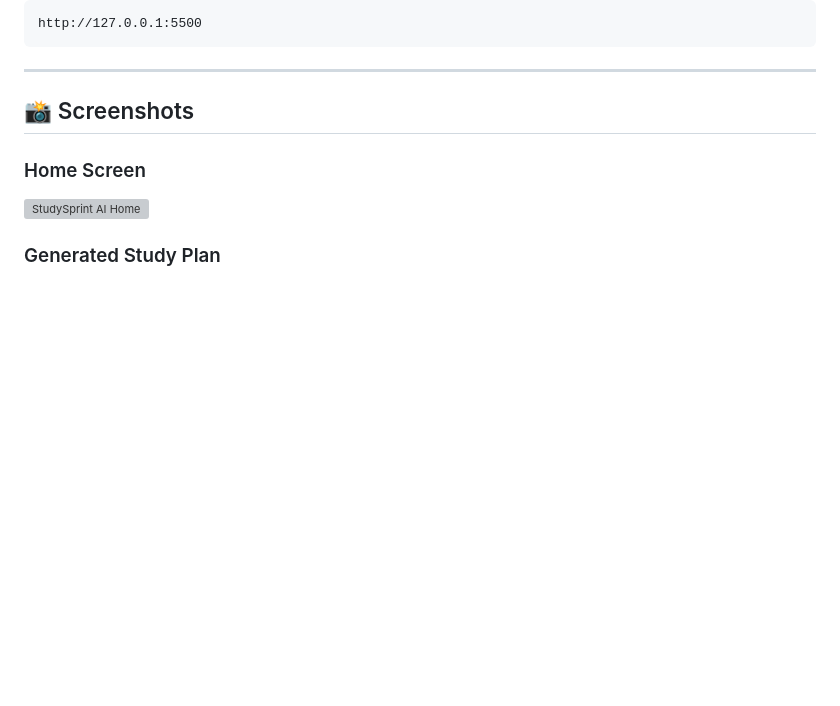
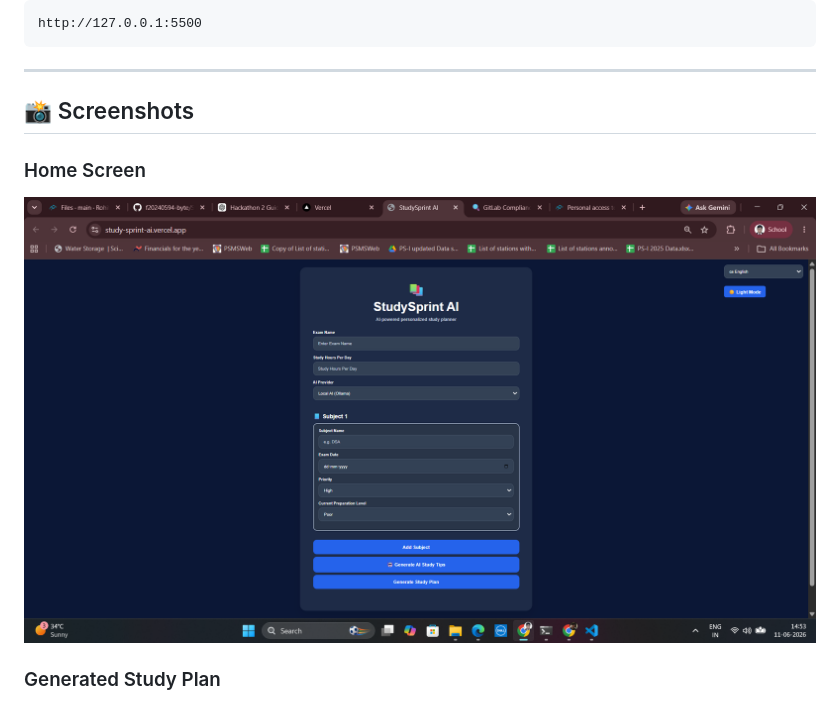
Before and after one commit to f20240594-byte/StudySprint_AI, a Markdown page: README.md, the part around the change. Rendered like a GitHub page; blank space fills up the shorter version; grey boxes are pictures that could not be loaded.

```diff
--- a/README.md
+++ b/README.md
@@ -210,7 +210,7 @@ http://127.0.0.1:5500
 
 ### Home Screen
 
-![StudySprint AI Home](screenshots/home1.png)
+![StudySprint AI Home](screenshots/home.png)
 
 ### Generated Study Plan
 
```
